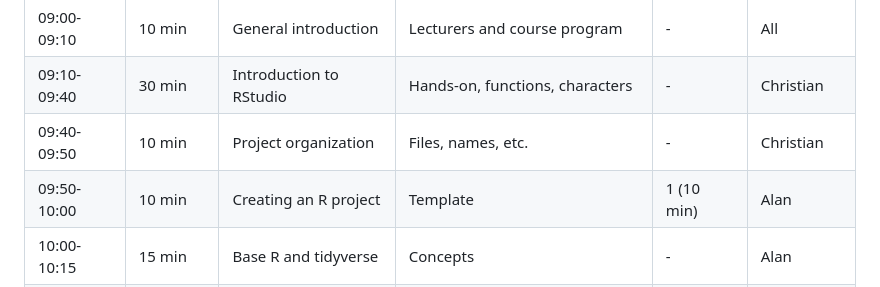
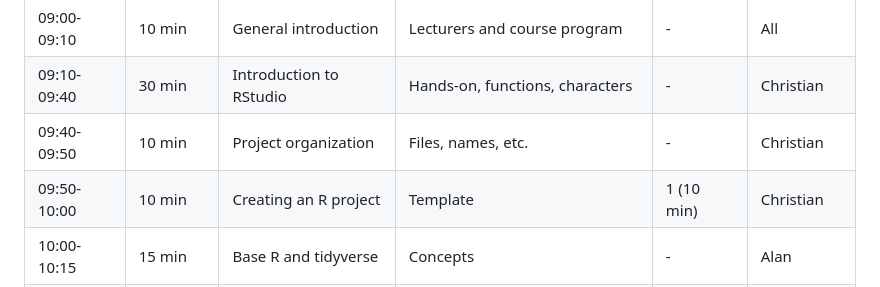
Before and after one commit to ISPMBern/basic-statistics-and-projects-in-R, a Markdown page: README.md, the part around the change. GitHub-like rendering.

```diff
--- a/README.md
+++ b/README.md
@@ -45,7 +45,7 @@ Time | Duration | Topic | Content | Exercise | Lecturer(s)
 09:00-09:10 | 10 min | General introduction | Lecturers and course program | - | All
 09:10-09:40 | 30 min | Introduction to RStudio | Hands-on, functions, characters | - | Christian
 09:40-09:50 | 10 min | Project organization | Files, names, etc. | - | Christian
-09:50-10:00 | 10 min | Creating an R project | Template | 1 (10 min) | Alan
+09:50-10:00 | 10 min | Creating an R project | Template | 1 (10 min) | Christian
 10:00-10:15 | 15 min | Base R and tidyverse | Concepts | - | Alan
 10:15-10:30 | 15 min | Data | Import, CSV, Excel, REDCap, packages | 2 (10 min) | Alan
 10:30-10:50 | 20 min | Coffee break | - | - | -
```
